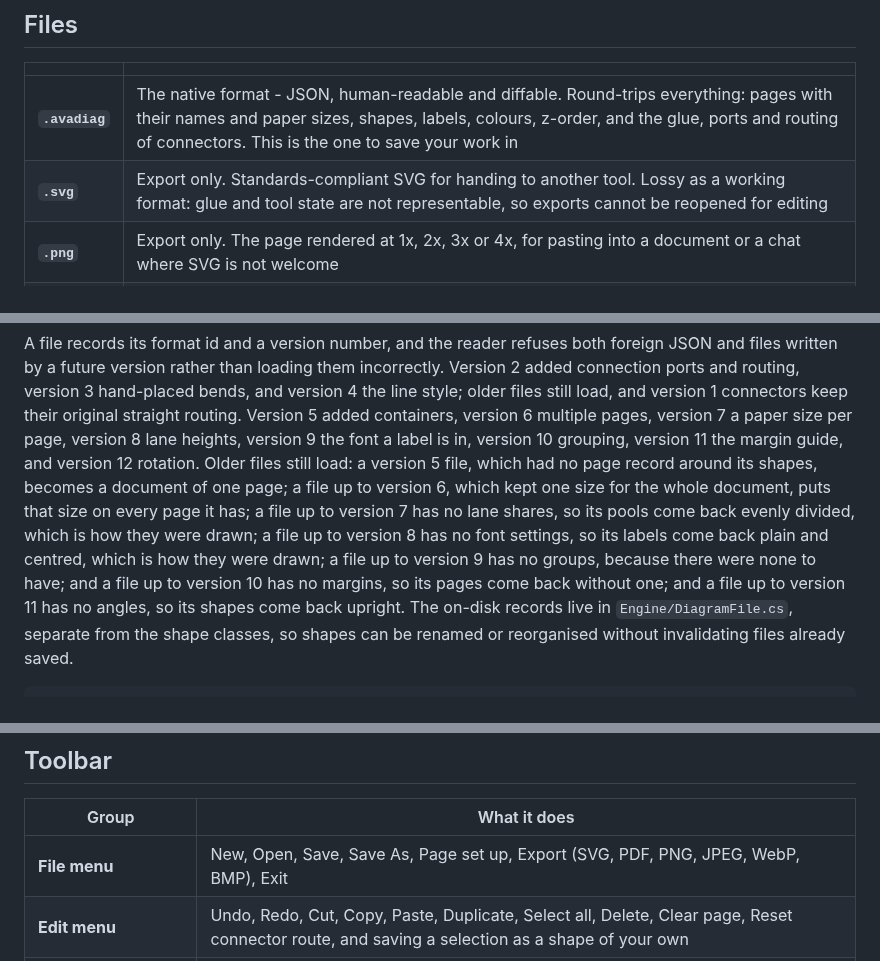
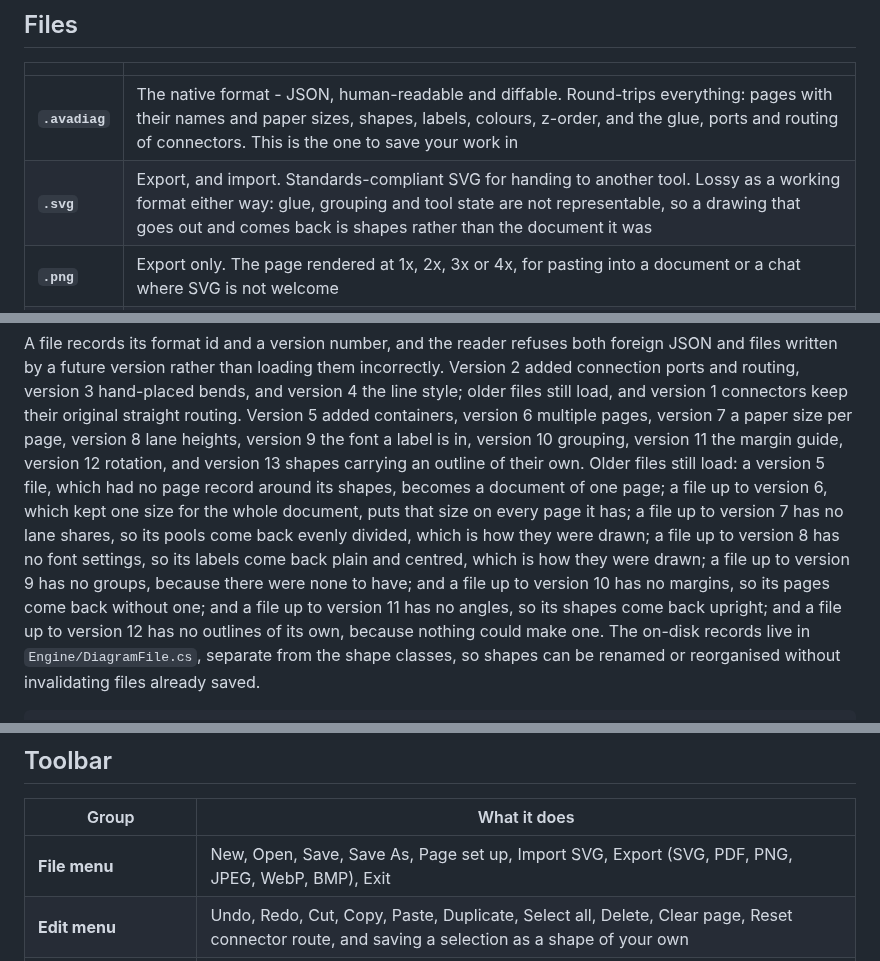
Before and after one commit to Harlock123/AVASvgMaker, a Markdown page: README.md, 3 parts joined by grey strips. Rendered like a GitHub page.

```diff
--- a/README.md
+++ b/README.md
@@ -247,7 +287,7 @@ a shape may go:
 | | |
 |---|---|
 | **`.avadiag`** | The native format - JSON, human-readable and diffable. Round-trips everything: pages with their names and paper sizes, shapes, labels, colours, z-order, and the glue, ports and routing of connectors. This is the one to save your work in |
-| **`.svg`** | Export only. Standards-compliant SVG for handing to another tool. Lossy as a working format: glue and tool state are not representable, so exports cannot be reopened for editing |
+| **`.svg`** | Export, and import. Standards-compliant SVG for handing to another tool. Lossy as a working format either way: glue, grouping and tool state are not representable, so a drawing that goes out and comes back is shapes rather than the document it was |
 | **`.png`** | Export only. The page rendered at 1x, 2x, 3x or 4x, for pasting into a document or a chat where SVG is not welcome |
 | **`.jpg`** | Export only. Lossy, no transparency, quality adjustable. There when something insists on JPEG |
 | **`.webp`** | Export only. Lossy, quality adjustable. Smaller than PNG at moderate quality |
@@ -260,14 +300,15 @@ connection ports and routing, version 3 hand-placed bends, and version 4 the lin
 older files still load, and version 1 connectors keep their original straight routing. Version 5
 added containers, version 6 multiple pages, version 7 a paper size per page, version 8 lane
 heights, version 9 the font a label is in, version 10 grouping, version 11 the margin guide,
-and version 12 rotation. Older files still load: a version 5 file, which
+version 12 rotation, and version 13 shapes carrying an outline of their own. Older files still load: a version 5 file, which
 had no page record around its shapes, becomes a document of one page; a file up to version 6,
 which kept one size for the whole document, puts that size on every page it has; a file up to
 version 7 has no lane shares, so its pools come back evenly divided, which is how they were
 drawn; a file up to version 8 has no font settings, so its labels come back plain and centred,
 which is how they were drawn; a file up to version 9 has no groups, because there were none to have; and
 a file up to version 10 has no margins, so its pages come back without one; and a file up to
-version 11 has no angles, so its shapes come back upright. The on-disk
+version 11 has no angles, so its shapes come back upright; and a file up to version 12 has no
+outlines of its own, because nothing could make one. The on-disk
 records live in `Engine/DiagramFile.cs`, separate from the shape classes, so shapes can be
 renamed or reorganised without invalidating files already saved.
 
@@ -295,7 +336,7 @@ fields because its end points define it.
 
 | Group | What it does |
 |---|---|
-| **File menu** | New, Open, Save, Save As, Page set up, Export (SVG, PDF, PNG, JPEG, WebP, BMP), Exit |
+| **File menu** | New, Open, Save, Save As, Page set up, Import SVG, Export (SVG, PDF, PNG, JPEG, WebP, BMP), Exit |
 | **Edit menu** | Undo, Redo, Cut, Copy, Paste, Duplicate, Select all, Delete, Clear page, Reset connector route, and saving a selection as a shape of your own |
 | **Arrange menu** | Align (6 ways), Distribute (2), Make same size (3), the four drawing-order commands, rotating left, right or straight, grouping and ungrouping, and evening a pool's lane heights |
 | **Page menu** | New, Duplicate, Rename, Delete, Previous, Next, and moving the page left or right among its siblings |
```
Also changed, not shown: other parts of README.md (+43 -1 lines), Images/svg-import.png (added), 9 other files.
